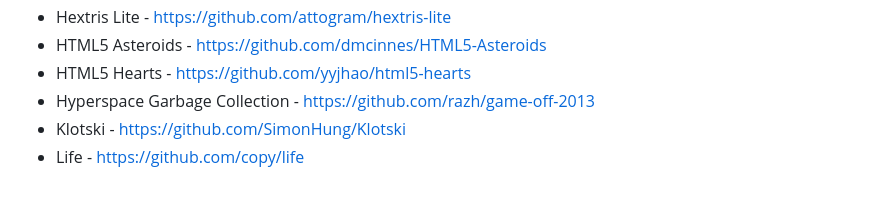
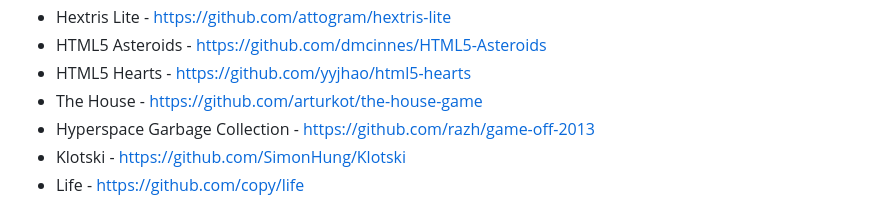
Before and after one commit to GraiemBell/PHP_Game, a Markdown page: README.md, the part around the change. Rendered like a GitHub page.

Commit message:
Attogram Games v3.3.1 - add arturkot/the-house-game

```diff
--- a/README.md
+++ b/README.md
@@ -29,6 +29,7 @@ of the following web games:
 * Hextris Lite - <https://github.com/attogram/hextris-lite>
 * HTML5 Asteroids - <https://github.com/dmcinnes/HTML5-Asteroids>
 * HTML5 Hearts - <https://github.com/yyjhao/html5-hearts>
+* The House - <https://github.com/arturkot/the-house-game>
 * Hyperspace Garbage Collection - <https://github.com/razh/game-off-2013>
 * Klotski - <https://github.com/SimonHung/Klotski>
 * Life - <https://github.com/copy/life>
```
Also changed, not shown: TODO.md (+2 -1 lines), _logo/the-house.png (added), 3 other files.
